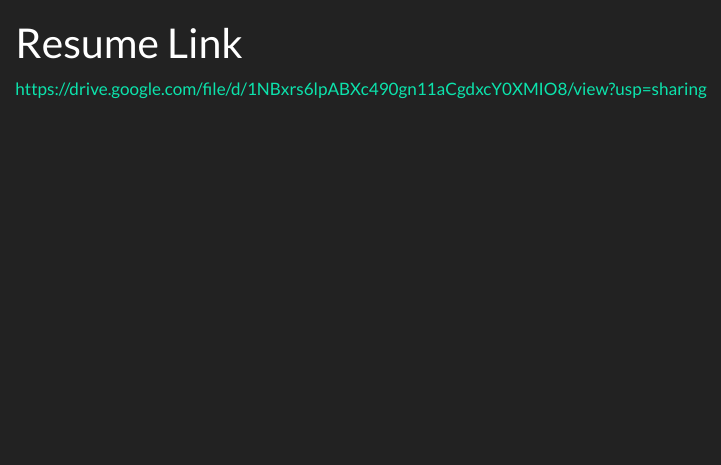
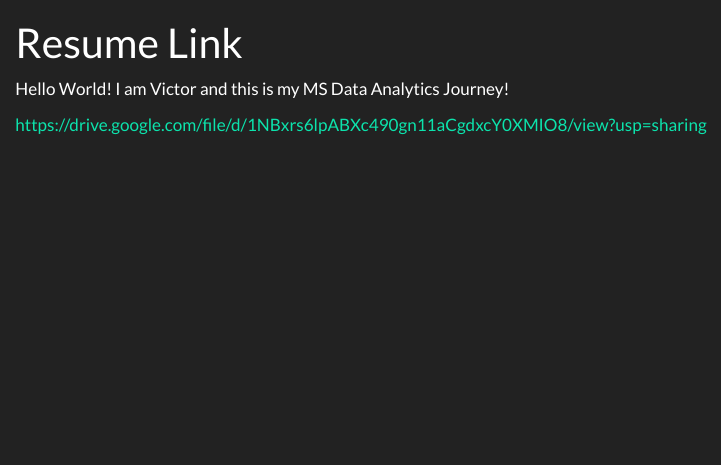
Before and after one commit to Victor-Louie/STA9750-2024-FALL, a Quarto document (index.qmd): the page in a window 1100 px wide, from its top. Rendered offline with R 4.5, knitr and Pandoc in place of Quarto, with nearby package versions.

Commit message:
inital commit

```diff
--- a/index.qmd
+++ b/index.qmd
@@ -2,4 +2,6 @@
 title: Resume Link
 ---
 
+Hello World! I am Victor and this is my MS Data Analytics Journey!
+
 https://drive.google.com/file/d/1NBxrs6lpABXc490gn11aCgdxcY0XMIO8/view?usp=sharing
```
